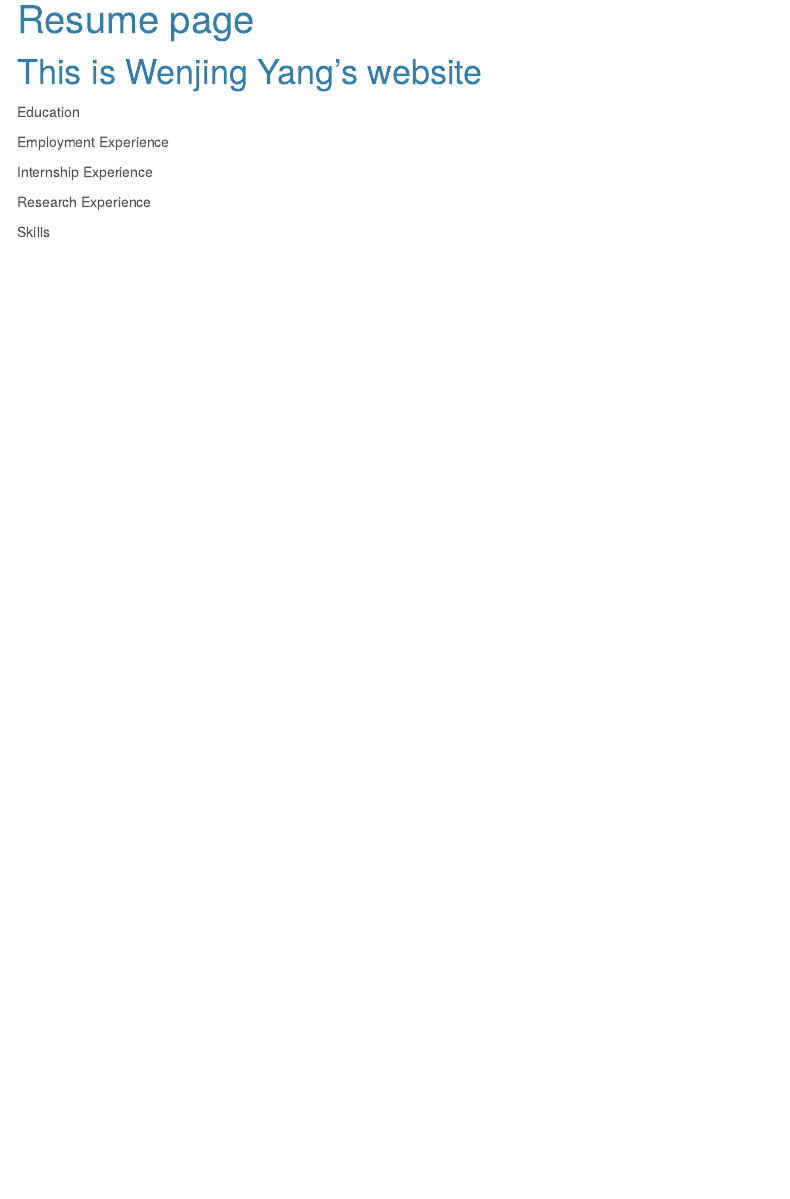
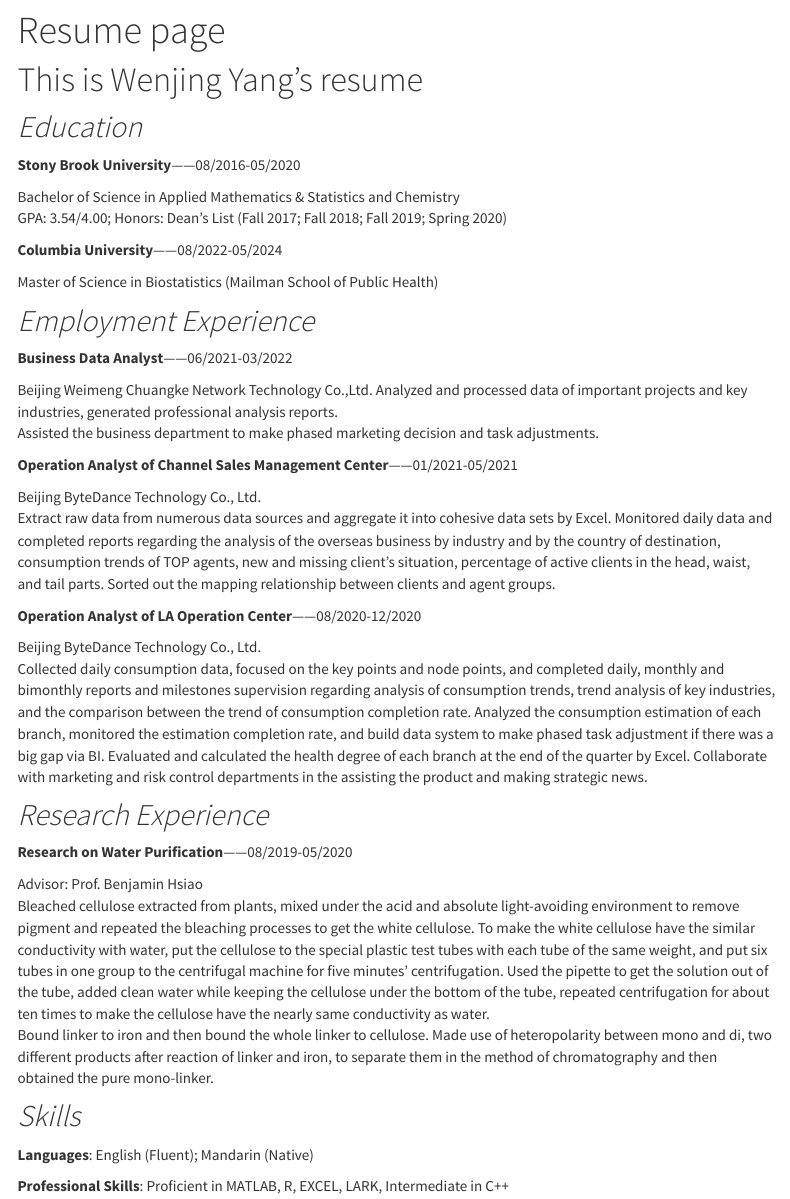
Before and after one commit to Wenjinging/Wenjinging.github.io, an R Markdown document (resume.Rmd): the page in a window 1100 px wide, from 90 px down before the commit and from 80 px down after it, so that both start at the same text. The pictures show the output file resume.html that the author committed with the source, opened offline; library style sheets and scripts come from the installed R packages; menus at the side of the page are left out.

Commit message:
p1: finish the resume

```diff
--- a/_site.yml
+++ b/_site.yml
@@ -13,4 +13,4 @@
       href: http://github.com/Wenjinging/
 output:
   html_document:
-    theme: cerulean
+    theme: cosmo
--- a/resume.Rmd
+++ b/resume.Rmd
@@ -6,14 +6,57 @@
     toc_float: true
 ---
 
-# This is Wenjing Yang's website
+# This is Wenjing Yang's resume
 
-Education
+## *Education*
 
-Employment Experience
+**Stony Brook University**——08/2016-05/2020
 
-Internship Experience
+Bachelor of Science in Applied Mathematics & Statistics and Chemistry
+GPA: 3.54/4.00; Honors: Dean’s List (Fall 2017; Fall 2018; Fall 2019; Spring 2020)
 
-Research Experience
+**Columbia University**——08/2022-05/2024
 
-Skills
+Master of Science in Biostatistics (Mailman School of Public Health)
+
+
+
+## *Employment Experience*
+
+**Business Data Analyst**——06/2021-03/2022
+
+Beijing Weimeng Chuangke Network Technology Co.,Ltd.
+Analyzed and processed data of important projects and key industries, generated professional analysis reports.
+Assisted the business department to make phased marketing decision and task adjustments.
+
+**Operation Analyst of Channel Sales Management Center**——01/2021-05/2021
+
+Beijing ByteDance Technology Co., Ltd.
+Extract raw data from numerous data sources and aggregate it into cohesive data sets by Excel.
+Monitored daily data and completed reports regarding the analysis of the overseas business by industry and by the country of destination, consumption trends of TOP agents, new and missing client’s situation, percentage of active clients in the head, waist, and tail parts.
+Sorted out the mapping relationship between clients and agent groups.
+
+**Operation Analyst of LA Operation Center**——08/2020-12/2020
+
+Beijing ByteDance Technology Co., Ltd.
+Collected daily consumption data, focused on the key points and node points, and completed daily, monthly and bimonthly reports and milestones supervision regarding analysis of consumption trends, trend analysis of key industries, and the comparison between the trend of consumption completion rate.
+Analyzed the consumption estimation of each branch, monitored the estimation completion rate, and build data system to make phased task adjustment if there was a big gap via BI.
+Evaluated and calculated the health degree of each branch at the end of the quarter by Excel.
+Collaborate with marketing and risk control departments in the assisting the product and making strategic news.
+
+## *Research Experience*
+
+**Research on Water Purification**——08/2019-05/2020
+
+Advisor: Prof. Benjamin Hsiao
+Bleached cellulose extracted from plants, mixed under the acid and absolute light-avoiding environment to remove pigment and repeated the bleaching processes to get the white cellulose.
+To make the white cellulose have the similar conductivity with water, put the cellulose to the special plastic test tubes with each tube of the same weight, and put six tubes in one group to the centrifugal machine for five minutes’ centrifugation.
+Used the pipette to get the solution out of the tube, added clean water while keeping the cellulose under the bottom of the tube, repeated centrifugation for about ten times to make the cellulose have the nearly same conductivity as water.
+Bound linker to iron and then bound the whole linker to cellulose.
+Made use of heteropolarity between mono and di, two different products after reaction of linker and iron, to separate them in the method of chromatography and then obtained the pure mono-linker.
+
+## *Skills*
+
+**Languages**: English (Fluent); Mandarin (Native)
+
+**Professional Skills**: Proficient in MATLAB, R, EXCEL, LARK, Intermediate in C++
```
Also changed, not shown: index.Rmd (+2 -0 lines), index.html, resume.html.
